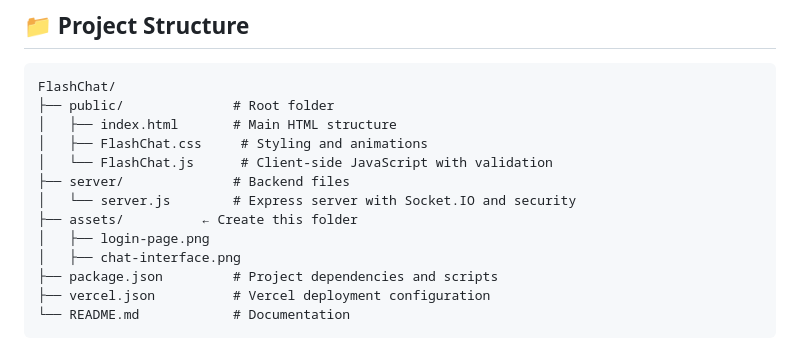
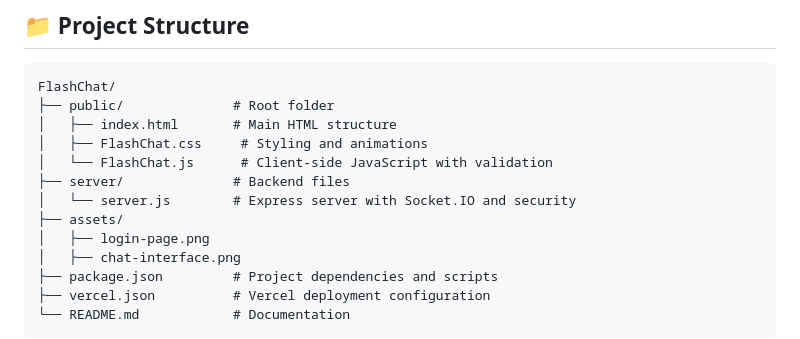
Before and after one commit to the-vishh/FlashChat, a Markdown page: README.md, the part around the change printed below. GitHub-like rendering.

```diff
--- a/README.md
+++ b/README.md
@@ -87,7 +88,7 @@ FlashChat/
 │   └── FlashChat.js      # Client-side JavaScript with validation
 ├── server/              # Backend files
 │   └── server.js        # Express server with Socket.IO and security
-├── assets/          ← Create this folder
+├── assets/
 │   ├── login-page.png
 │   ├── chat-interface.png
 ├── package.json         # Project dependencies and scripts
```
Also changed, not shown: other parts of README.md (+1 -0 lines).
